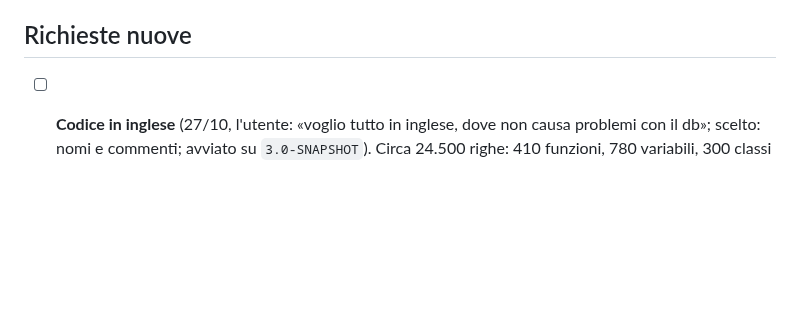
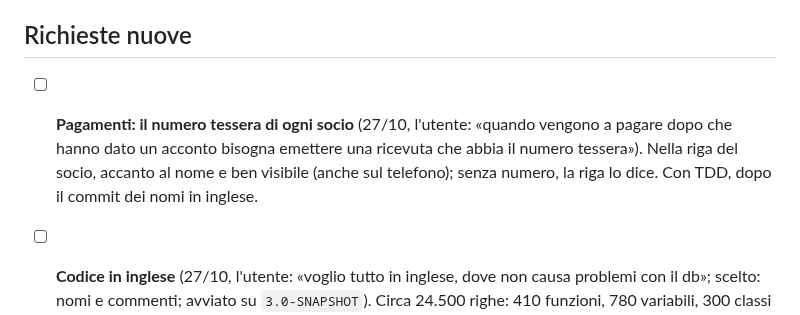
Before and after one commit to Darkglassd3v/sciclub-donbosco, a Markdown page: TODO.md, the part around the change. GitHub-like rendering; blank space fills up the shorter version.

Commit message:
docs: TODO, numero tessera in Pagamenti per la ricevuta [skip ci]

```diff
--- a/TODO.md
+++ b/TODO.md
@@ -19,6 +19,10 @@
 
 ## Richieste nuove
 
+- [ ] **Pagamenti: il numero tessera di ogni socio** (27/10, l'utente: «quando vengono a pagare
+      dopo che hanno dato un acconto bisogna emettere una ricevuta che abbia il numero
+      tessera»). Nella riga del socio, accanto al nome e ben visibile (anche sul telefono);
+      senza numero, la riga lo dice. Con TDD, dopo il commit dei nomi in inglese.
 - [ ] **Codice in inglese** (27/10, l'utente: «voglio tutto in inglese, dove non causa problemi
       con il db»; scelto: nomi e commenti; avviato su `3.0-SNAPSHOT`). Circa 24.500 righe: 410
       funzioni, 780 variabili, 300 classi CSS, 320 id. Restano in italiano: le scritte per gli
```
